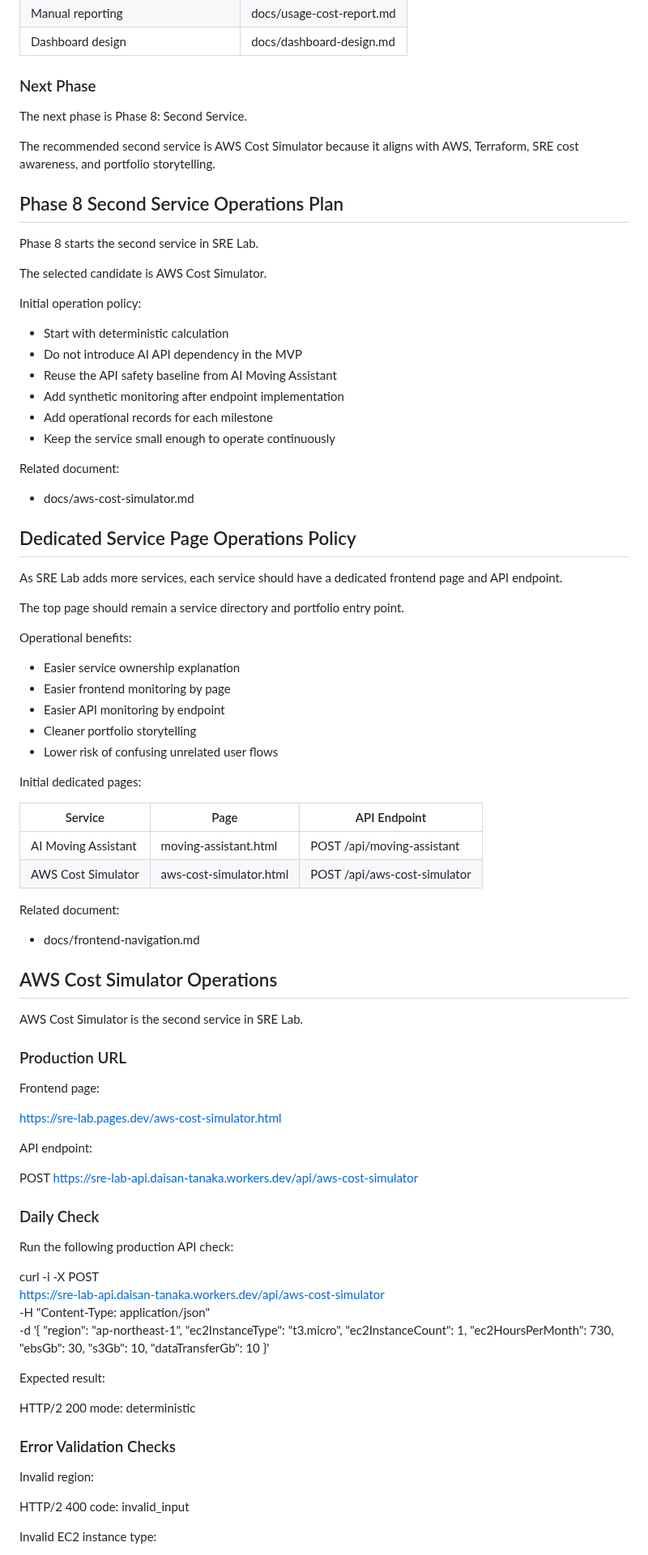
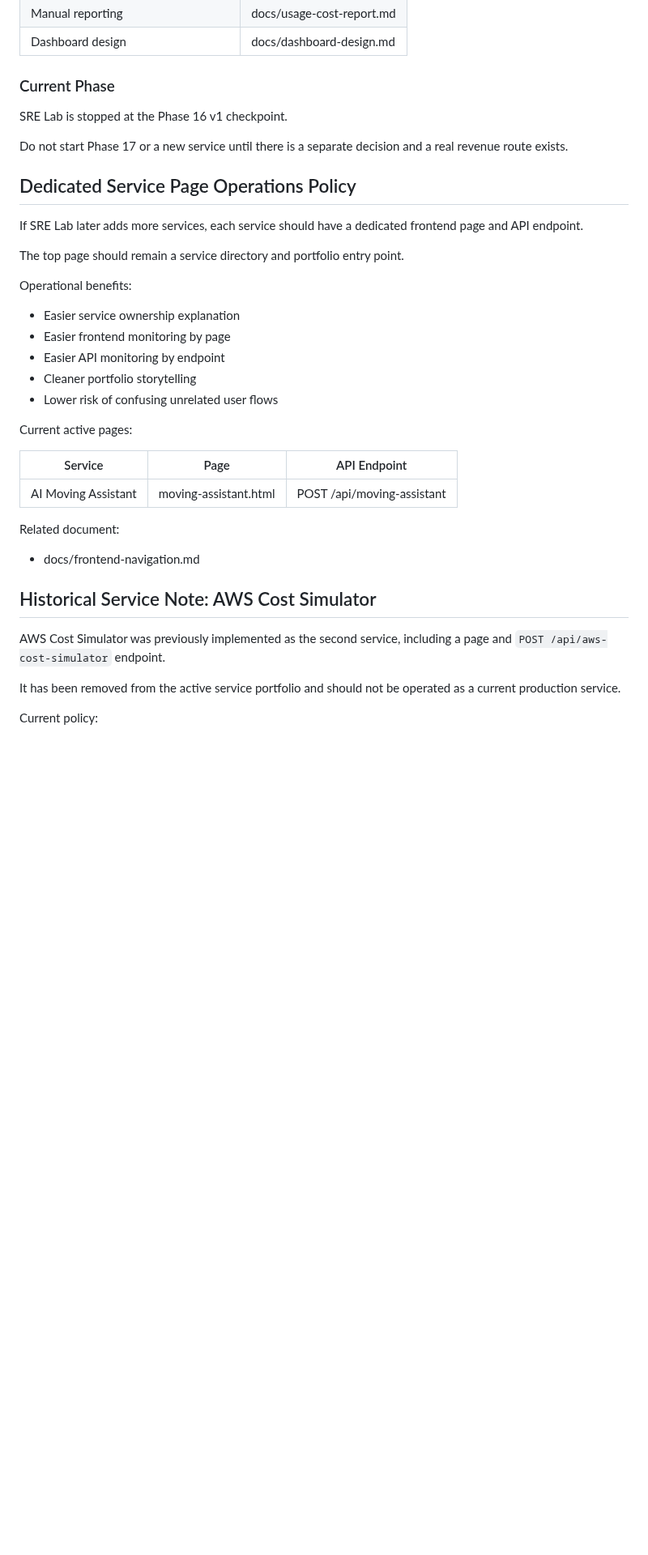
Before and after one commit to YDTNK/sre-lab, a Markdown page: docs/operations.md, the part around one of its changes. Shown at 81% size. Rendered like a GitHub page; blank space fills up the shorter version.

```diff
--- a/docs/operations.md
+++ b/docs/operations.md
@@ -484,34 +509,15 @@ Phase 7 introduced usage and cost monitoring operations for AI Moving Assistant.
 | Manual reporting | docs/usage-cost-report.md |
 | Dashboard design | docs/dashboard-design.md |
 
-### Next Phase
+### Current Phase
 
-The next phase is Phase 8: Second Service.
+SRE Lab is stopped at the Phase 16 v1 checkpoint.
 
-The recommended second service is AWS Cost Simulator because it aligns with AWS, Terraform, SRE cost awareness, and portfolio storytelling.
-
-## Phase 8 Second Service Operations Plan
-
-Phase 8 starts the second service in SRE Lab.
-
-The selected candidate is AWS Cost Simulator.
-
-Initial operation policy:
-
-- Start with deterministic calculation
-- Do not introduce AI API dependency in the MVP
-- Reuse the API safety baseline from AI Moving Assistant
-- Add synthetic monitoring after endpoint implementation
-- Add operational records for each milestone
-- Keep the service small enough to operate continuously
-
-Related document:
-
-- docs/aws-cost-simulator.md
+Do not start Phase 17 or a new service until there is a separate decision and a real revenue route exists.
 
 ## Dedicated Service Page Operations Policy
 
-As SRE Lab adds more services, each service should have a dedicated frontend page and API endpoint.
+If SRE Lab later adds more services, each service should have a dedicated frontend page and API endpoint.
 
 The top page should remain a service directory and portfolio entry point.
 
@@ -523,59 +529,21 @@ Operational benefits:
 - Cleaner portfolio storytelling
 - Lower risk of confusing unrelated user flows
 
-Initial dedicated pages:
+Current active pages:
 
 | Service | Page | API Endpoint |
 |---|---|---|
 | AI Moving Assistant | moving-assistant.html | POST /api/moving-assistant |
-| AWS Cost Simulator | aws-cost-simulator.html | POST /api/aws-cost-simulator |
 
 Related document:
 
 - docs/frontend-navigation.md
 
-## AWS Cost Simulator Operations
+## Historical Service Note: AWS Cost Simulator
 
-AWS Cost Simulator is the second service in SRE Lab.
+AWS Cost Simulator was previously implemented as the second service, including a page and `POST /api/aws-cost-simulator` endpoint.
 
-### Production URL
+It has been removed from the active service portfolio and should not be operated as a current production service.
 
-Frontend page:
+Current policy:
 
-https://sre-lab.pages.dev/aws-cost-simulator.html
-
-API endpoint:
-
-POST https://sre-lab-api.daisan-tanaka.workers.dev/api/aws-cost-simulator
-
-### Daily Check
-
-Run the following production API check:
-
-curl -i -X POST \
-  https://sre-lab-api.daisan-tanaka.workers.dev/api/aws-cost-simulator \
-  -H "Content-Type: application/json" \
-  -d '{
-    "region": "ap-northeast-1",
-    "ec2InstanceType": "t3.micro",
-    "ec2InstanceCount": 1,
-    "ec2HoursPerMonth": 730,
-    "ebsGb": 30,
-    "s3Gb": 10,
-    "dataTransferGb": 10
-  }'
-
-Expected result:
-
-HTTP/2 200
-mode: deterministic
-
-### Error Validation Checks
-
-Invalid region:
-
-HTTP/2 400
-code: invalid_input
-
-Invalid EC2 instance type:
-
```
Also changed, not shown: other parts of docs/operations.md (+65 -75 lines).
